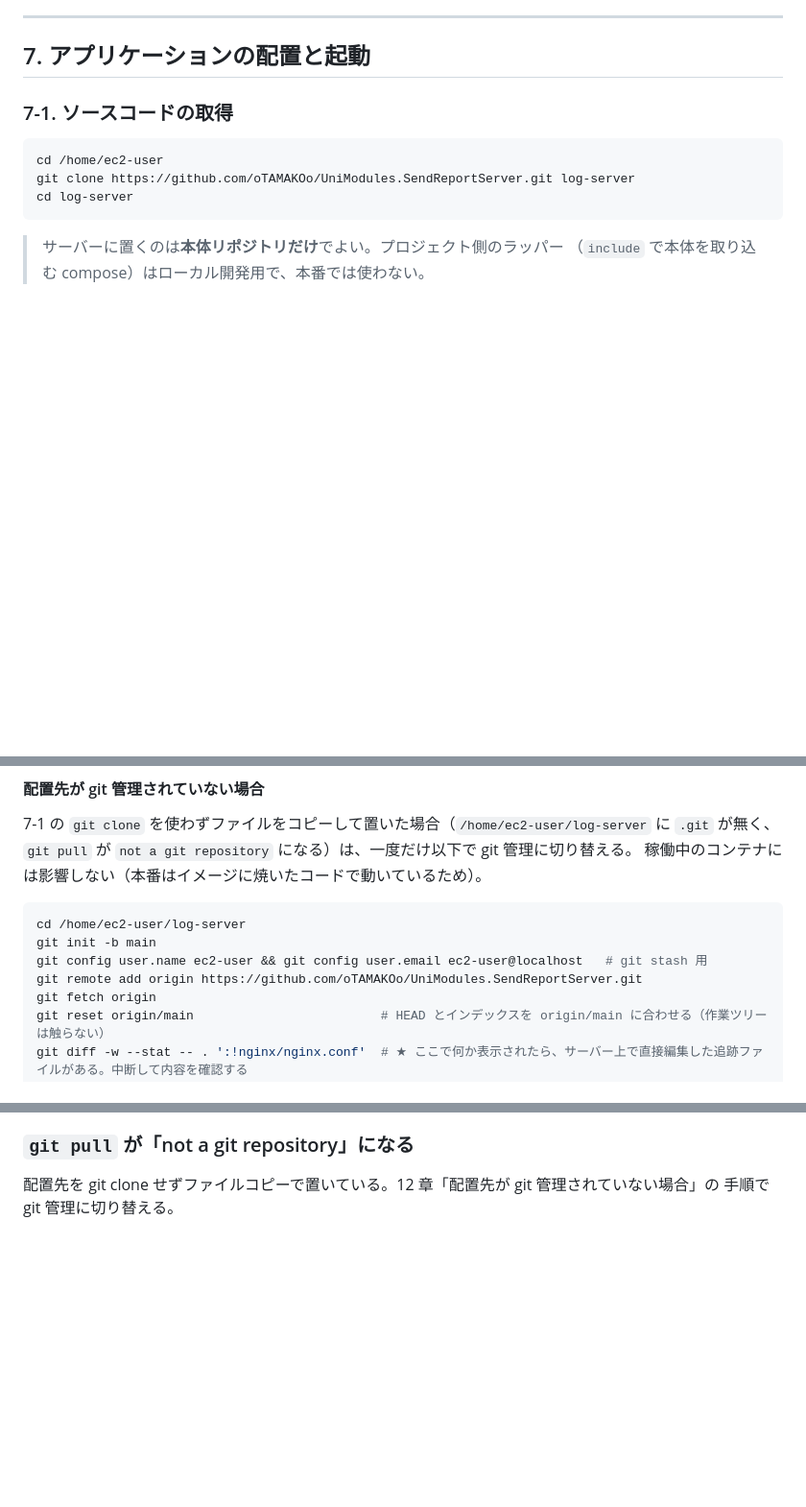
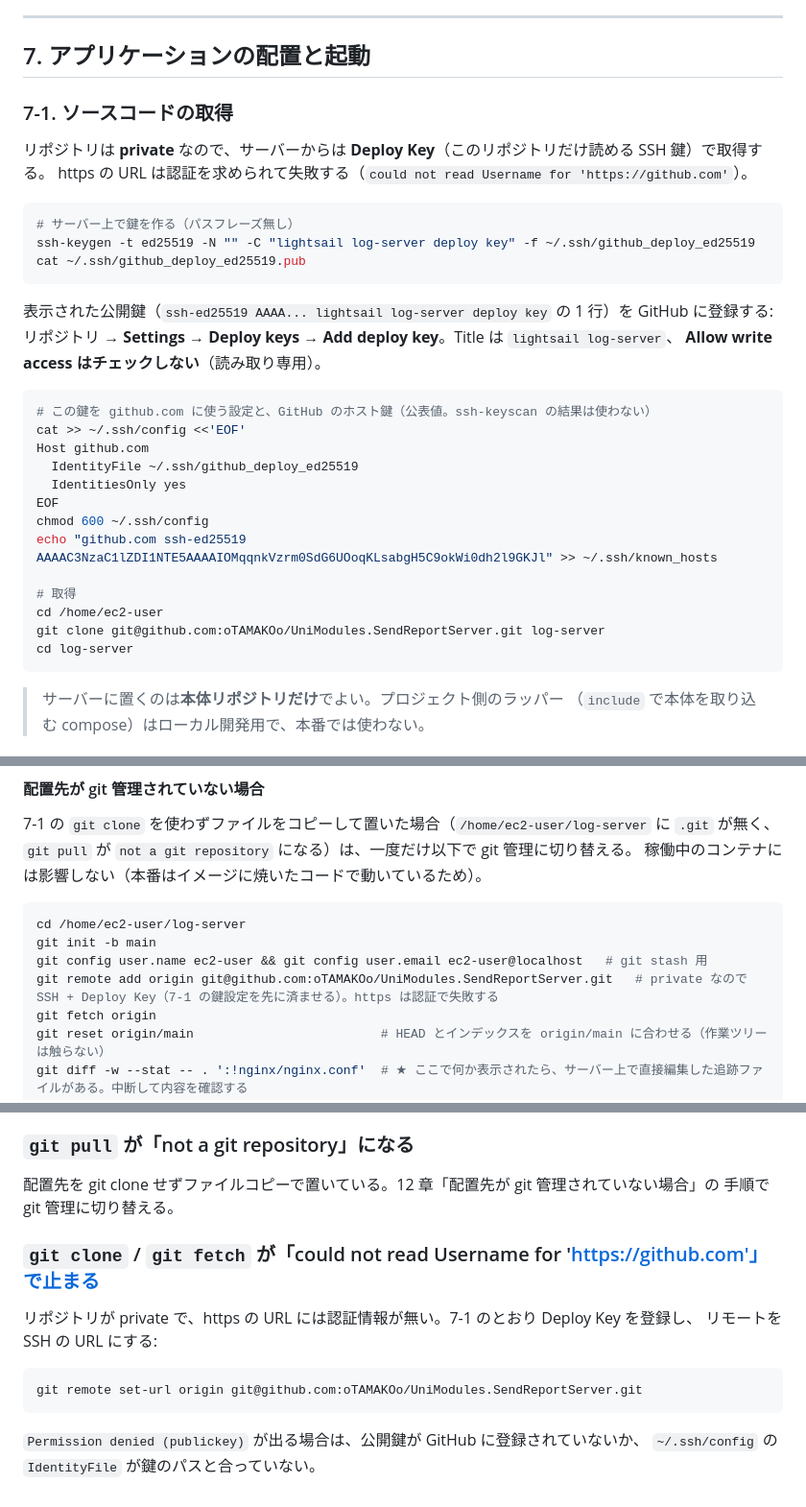
Before and after one commit to oTAMAKOo/UniModules.SendReportServer, a Markdown page: docs/aws_deploy_lightsail.md, 3 parts joined by grey strips. Shown at 96% size. Rendered like a GitHub page; blank space fills up the shorter version.

Commit message:
private リポジトリをサーバーから取得する手順（Deploy Key + SSH）を追記
https の URL は認証を求められて失敗するため、Lightsail 手順書 7-1 を Deploy Key
（読み取り専用の SSH 鍵）で clone する手順に書き換え、12 章の git 管理への切り替えも
SSH の URL にした。トラブルシューティングに could not read Username の項を追加。
budget / standard の git clone にも Deploy Key の注記を追加。

Co-Authored-By: Claude Fable 5.1 <noreply@anthropic.com>

````diff
--- a/docs/aws_deploy_lightsail.md
+++ b/docs/aws_deploy_lightsail.md
@@ -285,9 +285,32 @@ docker ps               # sudo なしで動く（グループ反映の確認）
 
 ### 7-1. ソースコードの取得
 
+リポジトリは **private** なので、サーバーからは **Deploy Key**（このリポジトリだけ読める SSH 鍵）で取得する。
+https の URL は認証を求められて失敗する（`could not read Username for 'https://github.com'`）。
+
 ```bash
+# サーバー上で鍵を作る（パスフレーズ無し）
+ssh-keygen -t ed25519 -N "" -C "lightsail log-server deploy key" -f ~/.ssh/github_deploy_ed25519
+cat ~/.ssh/github_deploy_ed25519.pub
+```
+
+表示された公開鍵（`ssh-ed25519 AAAA... lightsail log-server deploy key` の 1 行）を GitHub に登録する:
+リポジトリ → **Settings → Deploy keys → Add deploy key**。Title は `lightsail log-server`、
+**Allow write access はチェックしない**（読み取り専用）。
+
+```bash
+# この鍵を github.com に使う設定と、GitHub のホスト鍵（公表値。ssh-keyscan の結果は使わない）
+cat >> ~/.ssh/config <<'EOF'
+Host github.com
+  IdentityFile ~/.ssh/github_deploy_ed25519
+  IdentitiesOnly yes
+EOF
+chmod 600 ~/.ssh/config
+echo "github.com ssh-ed25519 AAAAC3NzaC1lZDI1NTE5AAAAIOMqqnkVzrm0SdG6UOoqKLsabgH5C9okWi0dh2l9GKJl" >> ~/.ssh/known_hosts
+
+# 取得
 cd /home/ec2-user
-git clone https://github.com/oTAMAKOo/UniModules.SendReportServer.git log-server
+git clone git@github.com:oTAMAKOo/UniModules.SendReportServer.git log-server
 cd log-server
 ```
 
@@ -768,7 +791,7 @@ docker compose -f docker-compose.yml -f docker-compose.prod.yml logs app --tail
 cd /home/ec2-user/log-server
 git init -b main
 git config user.name ec2-user && git config user.email ec2-user@localhost   # git stash 用
-git remote add origin https://github.com/oTAMAKOo/UniModules.SendReportServer.git
+git remote add origin git@github.com:oTAMAKOo/UniModules.SendReportServer.git   # private なので SSH + Deploy Key（7-1 の鍵設定を先に済ませる）。https は認証で失敗する
 git fetch origin
 git reset origin/main                         # HEAD とインデックスを origin/main に合わせる（作業ツリーは触らない）
 git diff -w --stat -- . ':!nginx/nginx.conf'  # ★ ここで何か表示されたら、サーバー上で直接編集した追跡ファイルがある。中断して内容を確認する
@@ -938,3 +961,15 @@ docker compose logs app | grep AES
 
 配置先を git clone せずファイルコピーで置いている。12 章「配置先が git 管理されていない場合」の
 手順で git 管理に切り替える。
+
+### `git clone` / `git fetch` が「could not read Username for 'https://github.com'」で止まる
+
+リポジトリが private で、https の URL には認証情報が無い。7-1 のとおり Deploy Key を登録し、
+リモートを SSH の URL にする:
+
+```bash
+git remote set-url origin git@github.com:oTAMAKOo/UniModules.SendReportServer.git
+```
+
+`Permission denied (publickey)` が出る場合は、公開鍵が GitHub に登録されていないか、
+`~/.ssh/config` の `IdentityFile` が鍵のパスと合っていない。
````
Also changed, not shown: docs/aws_deploy_budget.md (+4 -0 lines), docs/aws_deploy_standard.md (+4 -0 lines).
